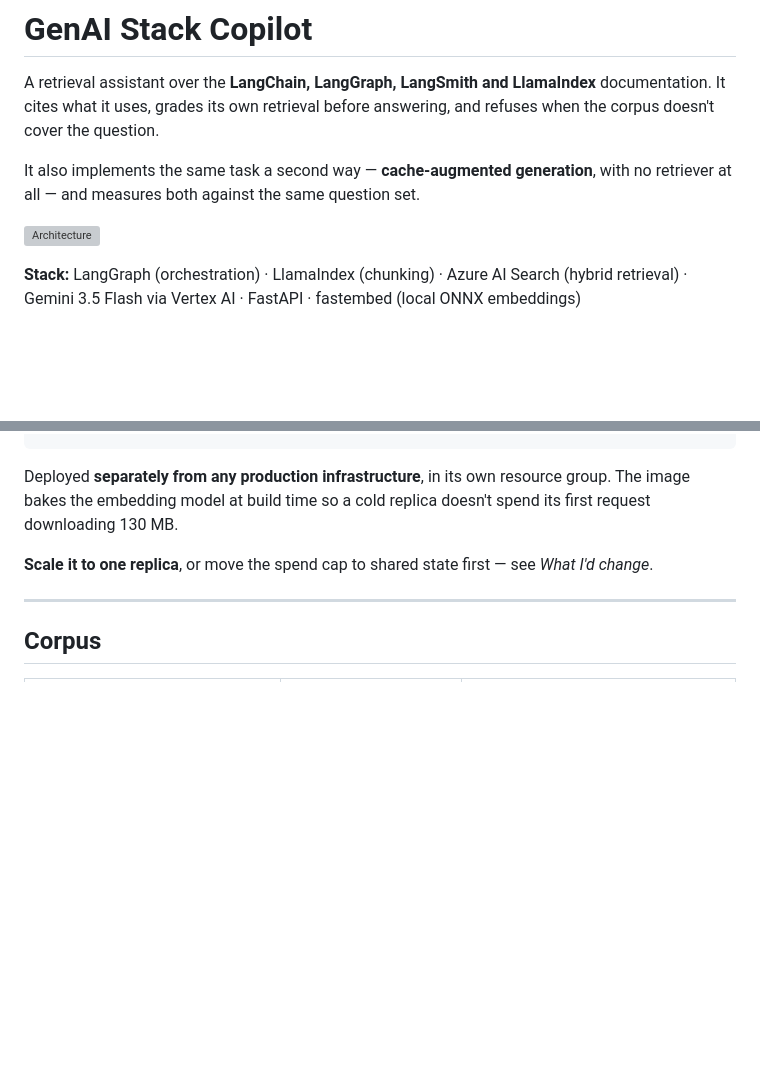
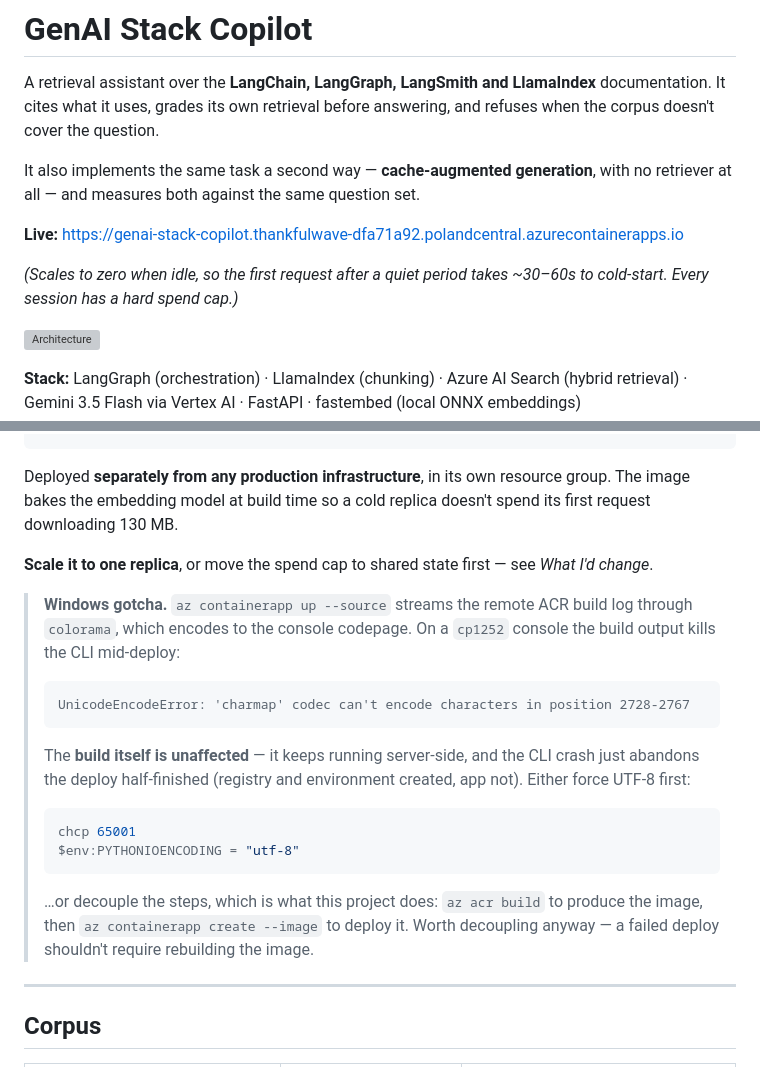
Before and after one commit to Adamsautomations/genai-stack-copilot, a Markdown page: README.md, 2 parts joined by grey strips. Drawn GitHub-style; blank space fills up the shorter version; grey boxes are pictures that could not be loaded.

Commit message:
docs: live URL + Windows ACR log-streaming gotcha
az containerapp up --source streams the remote build log through colorama,
which encodes to the console codepage; on cp1252 it kills the CLI mid-deploy
while the build continues server-side, leaving registry+environment created
and no app. Decoupled into az acr build + az containerapp create.

````diff
--- a/README.md
+++ b/README.md
@@ -6,6 +6,11 @@ and refuses when the corpus doesn't cover the question.
 
 It also implements the same task a second way — **cache-augmented generation**,
 with no retriever at all — and measures both against the same question set.
+
+**Live:** https://genai-stack-copilot.thankfulwave-dfa71a92.polandcentral.azurecontainerapps.io
+
+*(Scales to zero when idle, so the first request after a quiet period takes
+~30–60s to cold-start. Every session has a hard spend cap.)*
 
 ![Architecture](docs/architecture.svg)
 
@@ -331,6 +336,27 @@ doesn't spend its first request downloading 130 MB.
 **Scale it to one replica**, or move the spend cap to shared state first — see
 *What I'd change*.
 
+> **Windows gotcha.** `az containerapp up --source` streams the remote ACR build
+> log through `colorama`, which encodes to the console codepage. On a `cp1252`
+> console the build output kills the CLI mid-deploy:
+>
+> ```
+> UnicodeEncodeError: 'charmap' codec can't encode characters in position 2728-2767
+> ```
+>
+> The **build itself is unaffected** — it keeps running server-side, and the CLI
+> crash just abandons the deploy half-finished (registry and environment
+> created, app not). Either force UTF-8 first:
+>
+> ```powershell
+> chcp 65001
+> $env:PYTHONIOENCODING = "utf-8"
+> ```
+>
+> …or decouple the steps, which is what this project does: `az acr build` to
+> produce the image, then `az containerapp create --image` to deploy it. Worth
+> decoupling anyway — a failed deploy shouldn't require rebuilding the image.
+
 ---
 
 ## Corpus
````
